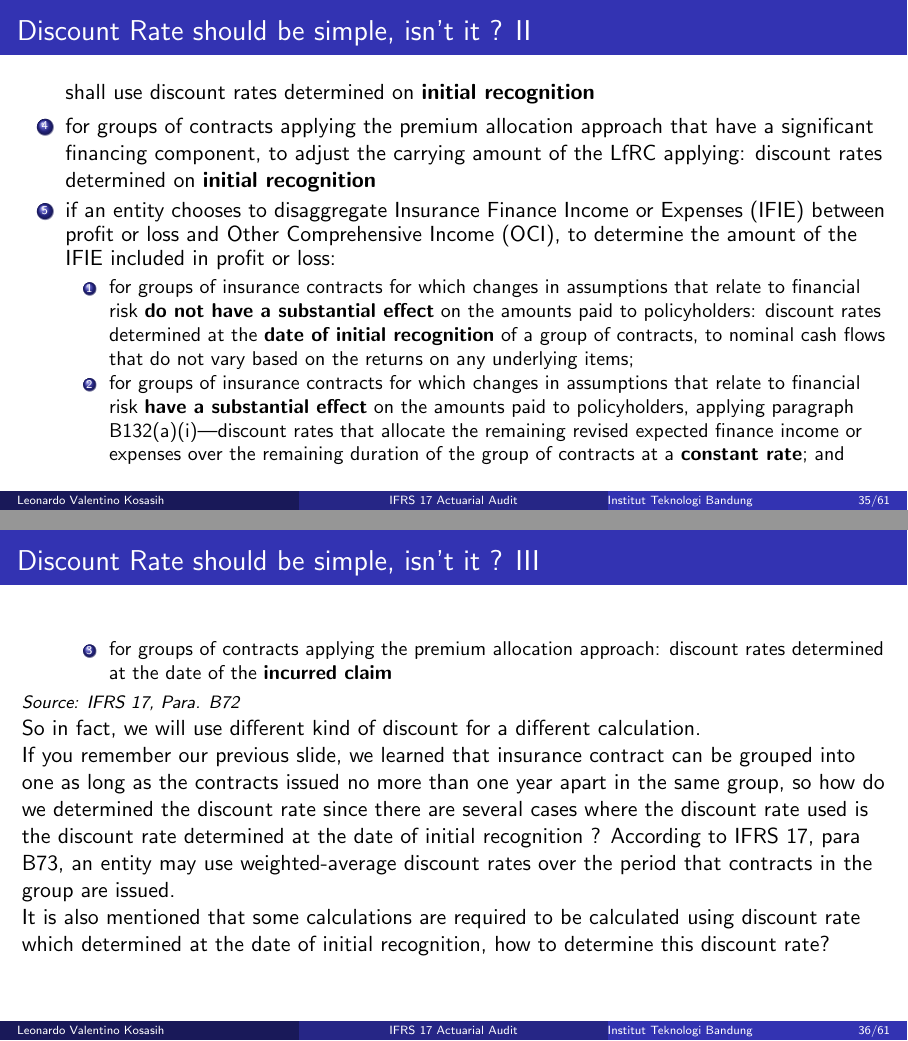
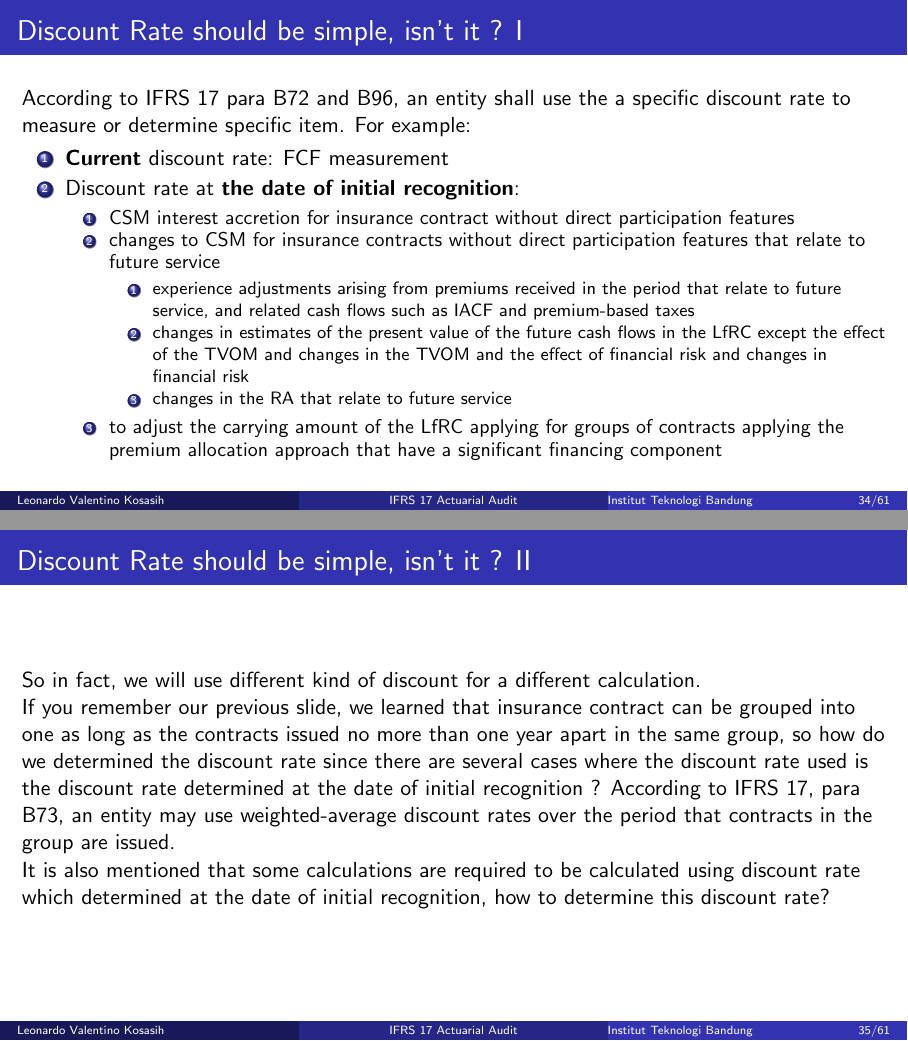
Before and after one commit to leonv1602/my-actuarial-journey, LaTeX slides (Seminar and Talk/Lokakarya AK3291 2026/main.tex): pages 39 and 40 of 67 before the commit and pages 38 and 39 of 67 after it, joined at a grey line. The pictures show the PDF file Seminar and Talk/Lokakarya AK3291 2026/main.pdf that the author committed with the source.

Commit message:
rearranged some paragraphs and edited the discount rate section

```diff
--- a/Seminar and Talk/Lokakarya AK3291 2026/main.tex
+++ b/Seminar and Talk/Lokakarya AK3291 2026/main.tex
@@ -582,9 +582,5 @@ The discount rates applied to the estimates of the future cash flows described p
 \normalsize
 \end{frame}
 \begin{frame}[allowframebreaks]{Discount Rate should be simple, isn't it ?}
-Well yes, but according to IFRS~17, an entity shall use the a specific discount rate to measure or determine specific item. For example:
+According to IFRS~17 para B72 and B96, an entity shall use the a specific discount rate to measure or determine specific item. For example:
 \begin{enumerate}
-  \item to measure the FCF: \textbf{current} discount rates
-  \item to determine the interest to accrete on the CSM for insurance contracts without direct participation features: discount rates determined at the \textbf{date of initial recognition} of a group of contracts.
-  \item to measure the changes to the CSM for insurance contracts without direct participation features of a group of insurance contracts for changes in FCF that relate to future,
-\begin{enumerate}
@@ -594,15 +587,16 @@ Well yes, but according to IFRS~17, an entity shall use the a specific discount
-\end{enumerate} shall use discount rates determined on \textbf{initial recognition}
-\item for groups of contracts applying the premium allocation approach that have a significant financing component, to adjust the carrying amount of the LfRC applying: discount rates determined on \textbf{initial recognition}
-\item if an entity chooses to disaggregate Insurance Finance Income or Expenses (IFIE) between profit or loss and Other Comprehensive Income (OCI), to determine the amount of the IFIE included in profit or loss:
-\begin{enumerate}
-  \item for groups of insurance contracts for which changes in assumptions that relate to financial risk \textbf{do not have a substantial effect} on the amounts paid to policyholders: discount rates determined at the \textbf{date of initial recognition} of a group of contracts, to nominal cash flows that do not vary based on the returns on any underlying items;
-\item for groups of insurance contracts for which changes in assumptions that relate to financial risk \textbf{have a substantial effect} on the amounts paid to policyholders, applying paragraph B132(a)(i)—discount rates that allocate the remaining revised expected finance income or expenses over the remaining duration of the group of contracts at a \textbf{constant rate}; and
-\item for groups of contracts applying the premium allocation approach: discount rates determined at the date of the \textbf{incurred claim}
+	\item \textbf{Current} discount rate: FCF measurement
+	\item Discount rate at \textbf{the date of initial recognition}:
+	\begin{enumerate}
+		\item CSM interest accretion for insurance contract without direct participation features
+		\item changes to CSM for insurance contracts without direct participation features that relate to future service
+		\begin{enumerate}
+			\item experience adjustments arising from premiums received in the period that relate to future service, and related cash flows such as IACF and premium-based taxes
+			\item changes in estimates of the present value of the future cash flows in the LfRC except the effect of the TVOM and changes in the TVOM and the effect of financial risk and changes in financial risk
+			\item changes in the RA that relate to future service
+		\end{enumerate}
+	\item to adjust the carrying amount of the LfRC applying for groups of contracts applying the premium allocation approach that have a significant financing component
+	\end{enumerate}
 \end{enumerate}
-\end{enumerate}
-\footnotesize
-\textit{Source: IFRS~17, Para. B72} \\
-\normalsize
 So in fact, we will use different kind of discount for a different calculation. \\
 If you remember our previous slide, we learned that insurance contract can be grouped into one as long as the contracts issued no more than one year apart in the same group, so how do we determined the discount rate since there are several cases where the discount rate used is the discount rate determined at the date of initial recognition ? According to IFRS~17, para B73, an entity may use weighted-average discount rates over the period that contracts in the group are issued.\\
 It is also mentioned that some calculations are required to be calculated using discount rate which determined at the date of initial recognition, how to determine this discount rate?
@@ -734,10 +730,6 @@ IFRS 17 does not specify the estimation technique(s) used to determine the RA. H
 \item the \textbf{less that is known} about the current estimate and its trend, \textbf{the higher will be the RA}; and
 \item to the extent that \textbf{emerging experience reduces uncertainty} about the amount and timing of cash flows, \textbf{RA will decrease} and vice versa.
 \end{enumerate}
-\footnotesize
-\textit{Source: IFRS~17, Appendix B91}\\
-\vspace{0.4em}
-\normalsize
 Most common techniques used in calculating RA is confidence level, Value at Risk (VaR), and Cost of Capital (CoC).
 \begin{tcolorbox}[colback=green!5,colframe=green!40!black,title=Audit Checkbox]
 We usually check the RA methodology is correct statistically and calculation is correct.
```
Also changed, not shown: Seminar and Talk/Lokakarya AK3291 2026/main.pdf, Seminar and Talk/Lokakarya AK3291 2026/main.tex (14 more changed lines), 5 other files.
